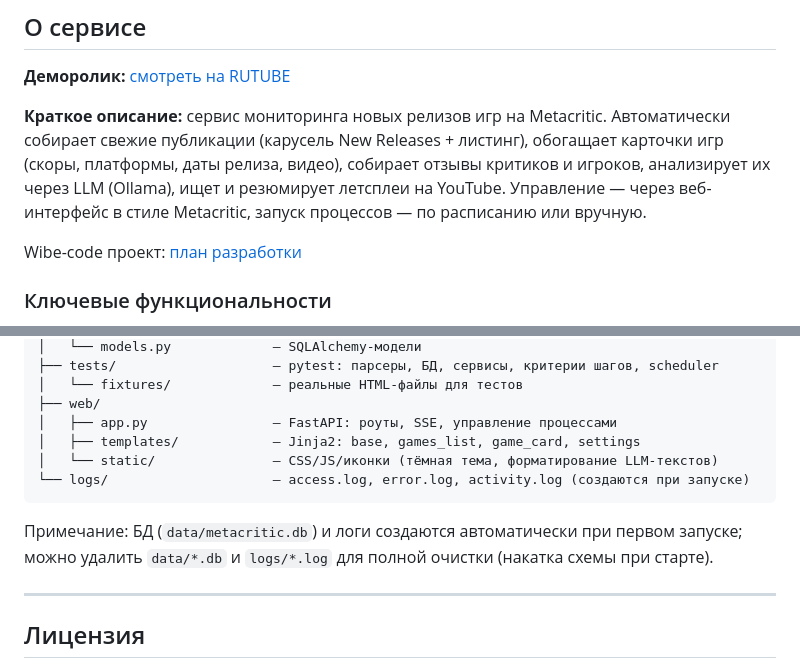
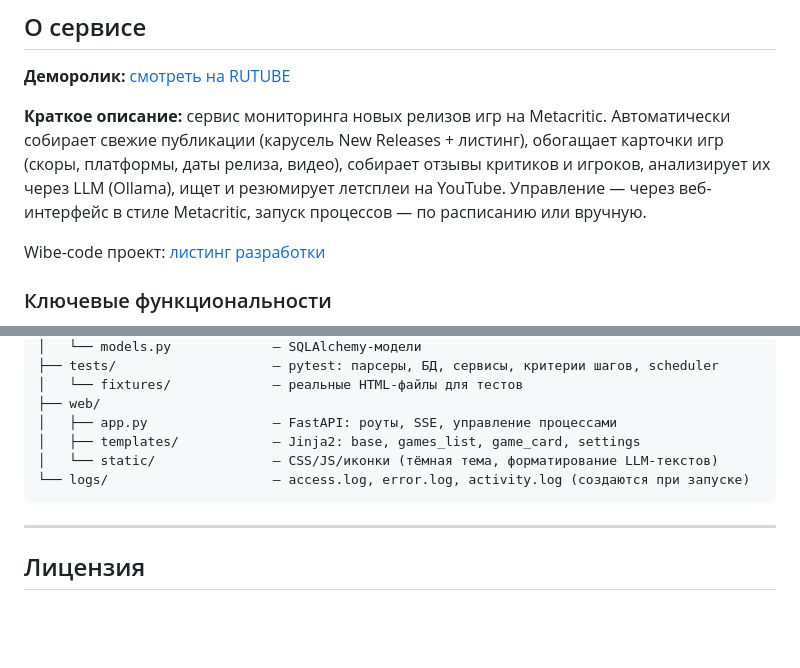
Before and after one commit to e-sendbox/game_aggregator, a Markdown page: README.md, 2 parts joined by grey strips. Rendered like a GitHub page; blank space fills up the shorter version.

````diff
--- a/README.md
+++ b/README.md
@@ -6,7 +6,7 @@
 
 **Краткое описание:** сервис мониторинга новых релизов игр на Metacritic. Автоматически собирает свежие публикации (карусель New Releases + листинг), обогащает карточки игр (скоры, платформы, даты релиза, видео), собирает отзывы критиков и игроков, анализирует их через LLM (Ollama), ищет и резюмирует летсплеи на YouTube. Управление — через веб-интерфейс в стиле Metacritic, запуск процессов — по расписанию или вручную.
 
-Wibe-code проект: [план разработки](https://github.com/e-sendbox/game_aggregator/blob/main/Plan/DevPlan.md)
+Wibe-code проект: [листинг разработки](https://github.com/e-sendbox/game_aggregator/blob/main/Plan/DevPlan.md)
 
 ### Ключевые функциональности
 - **Сбор новых релизов:** карусель New Releases с главной + листинг `/browse/game/all/all/all-time/new/`, окно выборки настраивается (1–3 дня).
@@ -108,8 +108,6 @@ Gtest/
 └── logs/                     — access.log, error.log, activity.log (создаются при запуске)
 ```
 
-Примечание: БД (`data/metacritic.db`) и логи создаются автоматически при первом запуске; можно удалить `data/*.db` и `logs/*.log` для полной очистки (накатка схемы при старте).
-
 ---
 
 ## Лицензия
````
